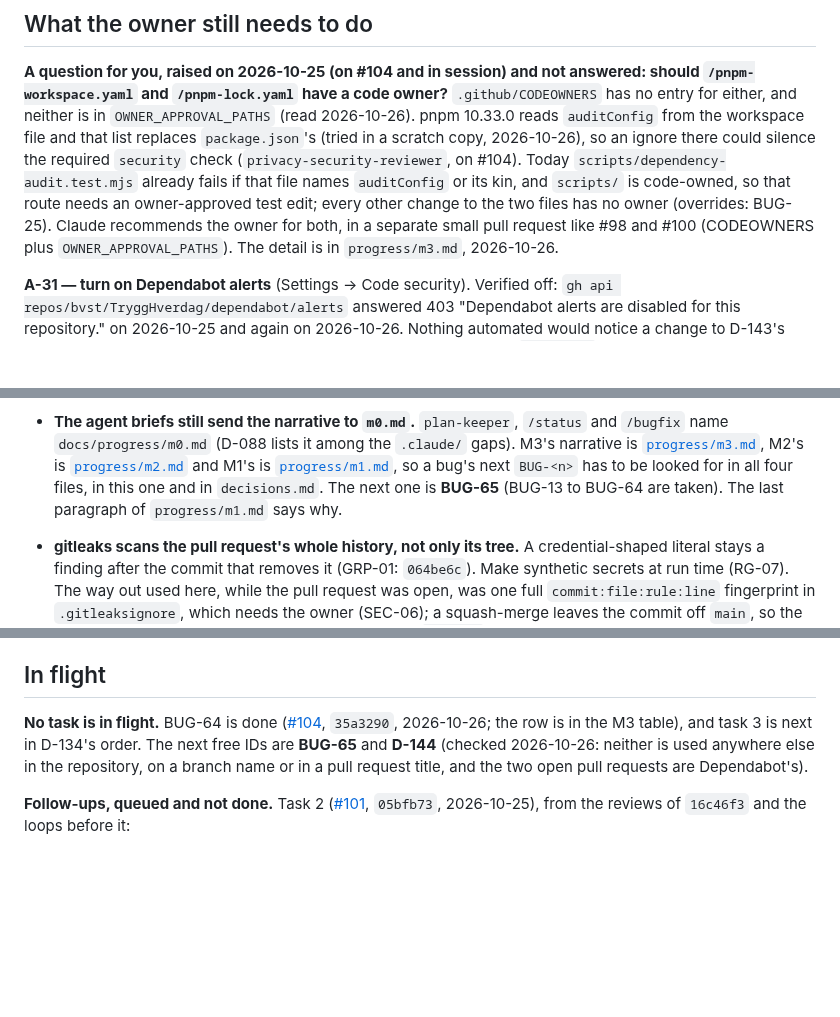
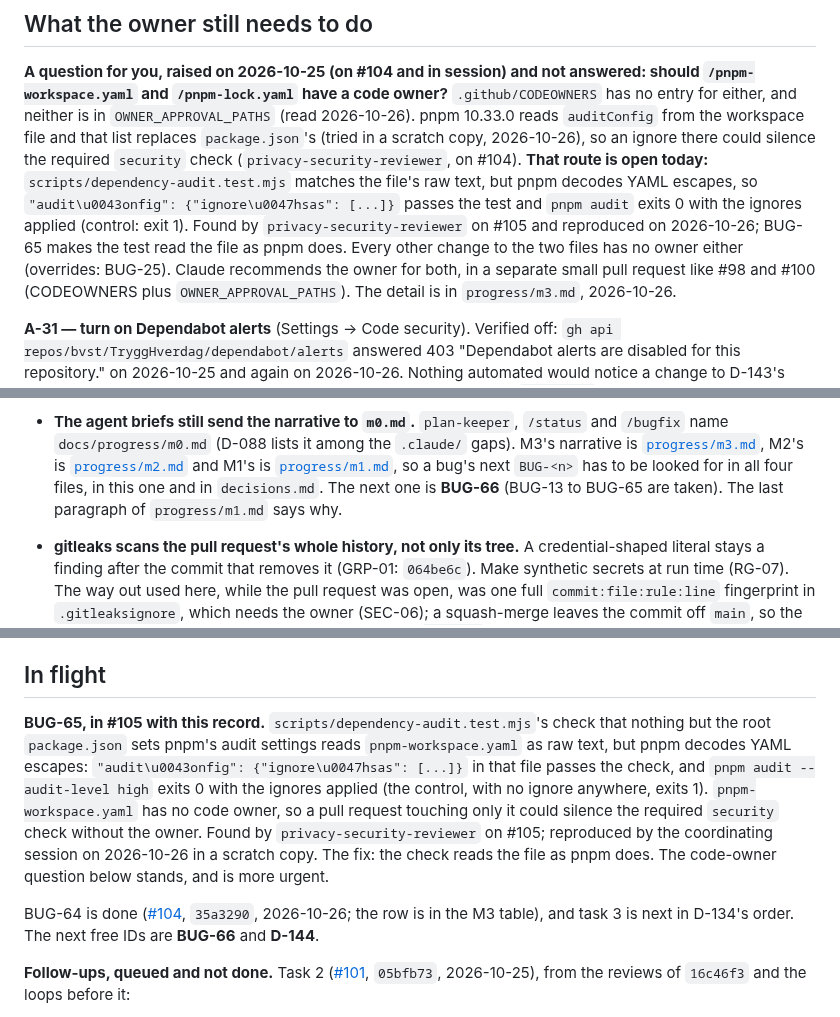
Before and after one commit to bvst/TryggHverdag, a Markdown page: docs/progress.md, 3 parts joined by grey strips. GitHub-like rendering; blank space fills up the shorter version.

```diff
--- a/docs/progress.md
+++ b/docs/progress.md
@@ -196,10 +196,13 @@ answered: should `/pnpm-workspace.yaml` and `/pnpm-lock.yaml` have a code owner?
 `OWNER_APPROVAL_PATHS` (read 2026-10-26). pnpm 10.33.0 reads `auditConfig` from the
 workspace file and that list replaces `package.json`'s (tried in a scratch copy,
 2026-10-26), so an ignore there could silence the required `security` check
-(`privacy-security-reviewer`, on #104). Today `scripts/dependency-audit.test.mjs`
-already fails if that file names `auditConfig` or its kin, and `scripts/` is
-code-owned, so that route needs an owner-approved test edit; every other change to
-the two files has no owner (overrides: BUG-25). Claude recommends the owner for
+(`privacy-security-reviewer`, on #104). **That route is open today:**
+`scripts/dependency-audit.test.mjs` matches the file's raw text, but pnpm decodes
+YAML escapes, so `"audit\u0043onfig": {"ignore\u0047hsas": [...]}` passes the test
+and `pnpm audit` exits 0 with the ignores applied (control: exit 1). Found by
+`privacy-security-reviewer` on #105 and reproduced on 2026-10-26; BUG-65 makes the
+test read the file as pnpm does. Every other change to the two files has no owner
+either (overrides: BUG-25). Claude recommends the owner for
 both, in a separate small pull request like #98 and #100 (CODEOWNERS plus
 `OWNER_APPROVAL_PATHS`). The detail is in `progress/m3.md`, 2026-10-26.
 
@@ -463,7 +466,7 @@ The things that still bite, and cost a session hours the first time.
   is [`progress/m2.md`](progress/m2.md) and M1's is
   [`progress/m1.md`](progress/m1.md), so a bug's next `BUG-<n>` has to be looked
   for in all four files, in this one and in `decisions.md`. The next one is
-  **BUG-65** (BUG-13 to BUG-64 are taken). The last paragraph of
+  **BUG-66** (BUG-13 to BUG-65 are taken). The last paragraph of
   `progress/m1.md` says why.
 - **gitleaks scans the pull request's whole history, not only its tree.** A
   credential-shaped literal stays a finding after the commit that removes it
@@ -552,11 +555,20 @@ The things that still bite, and cost a session hours the first time.
 
 ## In flight
 
-**No task is in flight.** BUG-64 is done ([#104](https://github.com/bvst/TryggHverdag/pull/104),
-`35a3290`, 2026-10-26; the row is in the M3 table), and task 3 is next in D-134's
-order. The next free IDs are **BUG-65** and **D-144** (checked 2026-10-26: neither
-is used anywhere else in the repository, on a branch name or in a pull request
-title, and the two open pull requests are Dependabot's).
+**BUG-65, in #105 with this record.** `scripts/dependency-audit.test.mjs`'s check that
+nothing but the root `package.json` sets pnpm's audit settings reads
+`pnpm-workspace.yaml` as raw text, but pnpm decodes YAML escapes:
+`"audit\u0043onfig": {"ignore\u0047hsas": [...]}` in that file passes the check, and
+`pnpm audit --audit-level high` exits 0 with the ignores applied (the control, with
+no ignore anywhere, exits 1). `pnpm-workspace.yaml` has no code owner, so a pull
+request touching only it could silence the required `security` check without the
+owner. Found by `privacy-security-reviewer` on #105; reproduced by the coordinating
+session on 2026-10-26 in a scratch copy. The fix: the check reads the file as pnpm
+does. The code-owner question below stands, and is more urgent.
+
+BUG-64 is done ([#104](https://github.com/bvst/TryggHverdag/pull/104), `35a3290`,
+2026-10-26; the row is in the M3 table), and task 3 is next in D-134's order. The
+next free IDs are **BUG-66** and **D-144**.
 
 **Follow-ups, queued and not done.** Task 2
 ([#101](https://github.com/bvst/TryggHverdag/pull/101), `05bfb73`, 2026-10-25), from
```
Also changed, not shown: docs/progress/m3.md (+18 -12 lines).
